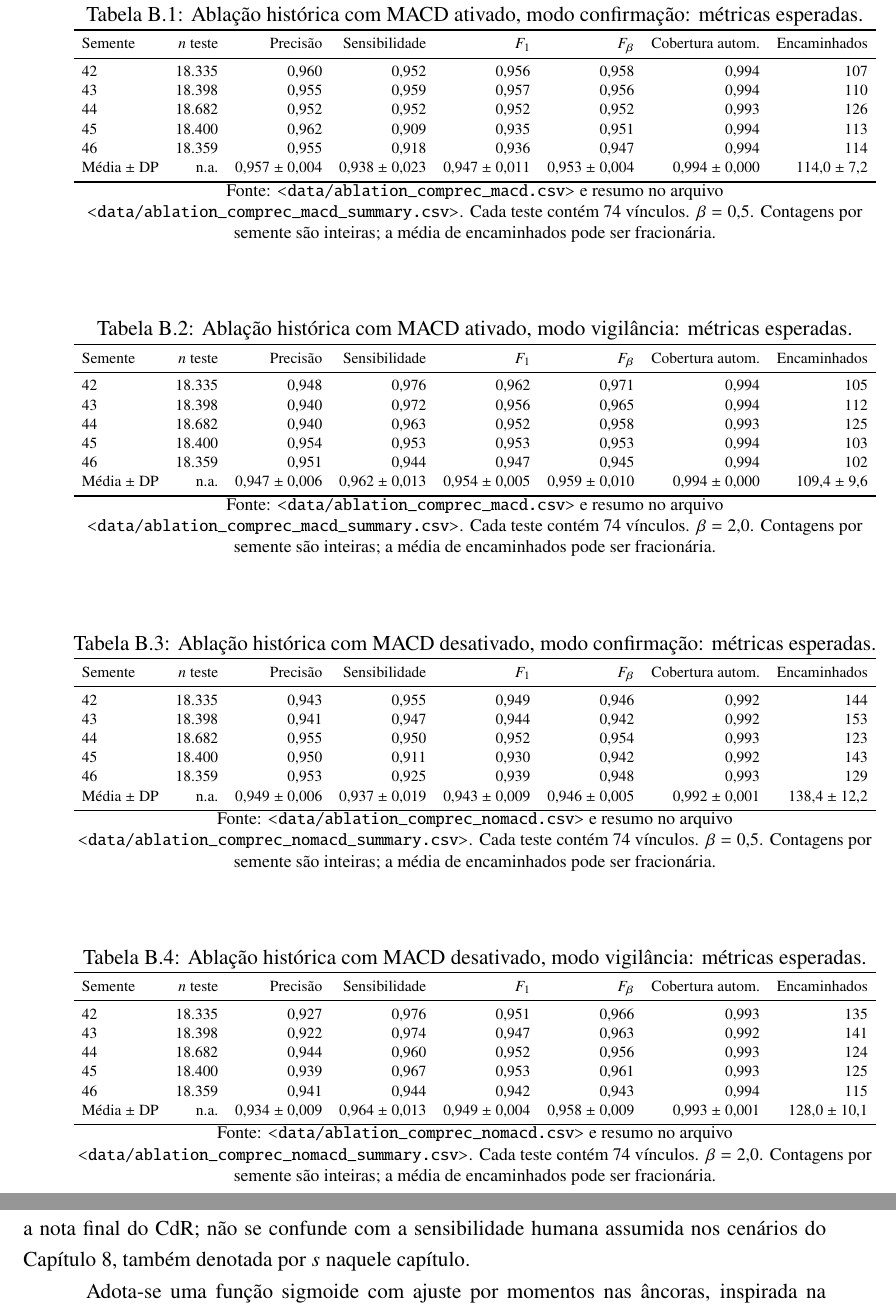
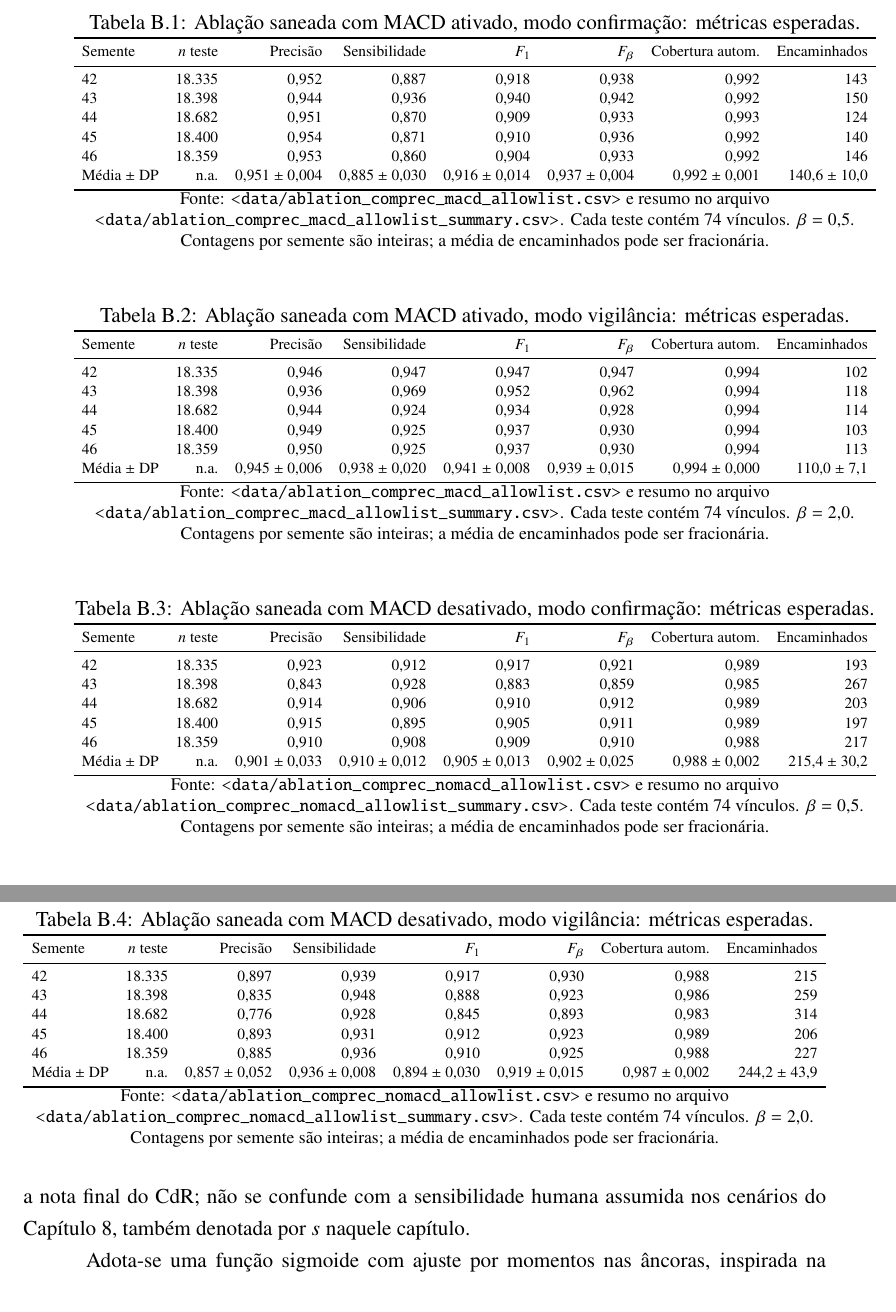
Before and after one commit to marco-jardim/phd-research, a LaTeX thesis (text/latex/tese.tex, which reads text/latex/apendice_ablacao.tex): two parts of pages 225 and 226 of 255, joined at a grey line, cut so that both start at the same text. Compiled offline with pdfLaTeX.

Commit message:
tables: regenerar ablacao MACD com atributos saneados

```diff
--- a/text/latex/apendice_ablacao.tex
+++ b/text/latex/apendice_ablacao.tex
@@ -2,7 +2,7 @@ As tabelas deste apêndice descrevem a ablação histórica com partição por C
 
 \begin{table}[htbp]
 \centering
-\caption{Ablação histórica com MACD ativado, modo confirmação: métricas esperadas.}
+\caption{Ablação saneada com MACD ativado, modo confirmação: métricas esperadas.}
 \label{tab:ablacao-comprec-confirmacao-macd-on}
 \small
 \resizebox{\textwidth}{!}{%
@@ -10,20 +10,20 @@ As tabelas deste apêndice descrevem a ablação histórica com partição por C
 \toprule
 Semente & $n$ teste & Precisão & Sensibilidade & $F_1$ & $F_\beta$ & Cobertura autom. & Encaminhados \\
 \midrule
-42 & 18.335 & 0,960 & 0,952 & 0,956 & 0,958 & 0,994 & 107 \\
-43 & 18.398 & 0,955 & 0,959 & 0,957 & 0,956 & 0,994 & 110 \\
-44 & 18.682 & 0,952 & 0,952 & 0,952 & 0,952 & 0,993 & 126 \\
-45 & 18.400 & 0,962 & 0,909 & 0,935 & 0,951 & 0,994 & 113 \\
-46 & 18.359 & 0,955 & 0,918 & 0,936 & 0,947 & 0,994 & 114 \\
-Média $\pm$ DP & n.a. & 0,957 $\pm$ 0,004 & 0,938 $\pm$ 0,023 & 0,947 $\pm$ 0,011 & 0,953 $\pm$ 0,004 & 0,994 $\pm$ 0,000 & 114,0 $\pm$ 7,2 \\
+42 & 18.335 & 0,952 & 0,887 & 0,918 & 0,938 & 0,992 & 143 \\
+43 & 18.398 & 0,944 & 0,936 & 0,940 & 0,942 & 0,992 & 150 \\
+44 & 18.682 & 0,951 & 0,870 & 0,909 & 0,933 & 0,993 & 124 \\
+45 & 18.400 & 0,954 & 0,871 & 0,910 & 0,936 & 0,992 & 140 \\
+46 & 18.359 & 0,953 & 0,860 & 0,904 & 0,933 & 0,992 & 146 \\
+Média $\pm$ DP & n.a. & 0,951 $\pm$ 0,004 & 0,885 $\pm$ 0,030 & 0,916 $\pm$ 0,014 & 0,937 $\pm$ 0,004 & 0,992 $\pm$ 0,001 & 140,6 $\pm$ 10,0 \\
 \bottomrule
 \end{tabular}}
-\par\footnotesize Fonte: \path{data/ablation_comprec_macd.csv} e resumo no arquivo \path{data/ablation_comprec_macd_summary.csv}. Cada teste contém 74 vínculos. $\beta=0{,}5$. Contagens por semente são inteiras; a média de encaminhados pode ser fracionária.
+\par\footnotesize Fonte: \path{data/ablation_comprec_macd_allowlist.csv} e resumo no arquivo \path{data/ablation_comprec_macd_allowlist_summary.csv}. Cada teste contém 74 vínculos. $\beta=0{,}5$. Contagens por semente são inteiras; a média de encaminhados pode ser fracionária.
 \end{table}
 
 \begin{table}[htbp]
 \centering
-\caption{Ablação histórica com MACD ativado, modo vigilância: métricas esperadas.}
+\caption{Ablação saneada com MACD ativado, modo vigilância: métricas esperadas.}
 \label{tab:ablacao-comprec-vigilancia-macd-on}
 \small
 \resizebox{\textwidth}{!}{%
@@ -31,20 +31,20 @@ Média $\pm$ DP & n.a. & 0,957 $\pm$ 0,004 & 0,938 $\pm$ 0,023 & 0,947 $\pm$ 0,0
 \toprule
 Semente & $n$ teste & Precisão & Sensibilidade & $F_1$ & $F_\beta$ & Cobertura autom. & Encaminhados \\
 \midrule
-42 & 18.335 & 0,948 & 0,976 & 0,962 & 0,971 & 0,994 & 105 \\
-43 & 18.398 & 0,940 & 0,972 & 0,956 & 0,965 & 0,994 & 112 \\
-44 & 18.682 & 0,940 & 0,963 & 0,952 & 0,958 & 0,993 & 125 \\
-45 & 18.400 & 0,954 & 0,953 & 0,953 & 0,953 & 0,994 & 103 \\
-46 & 18.359 & 0,951 & 0,944 & 0,947 & 0,945 & 0,994 & 102 \\
-Média $\pm$ DP & n.a. & 0,947 $\pm$ 0,006 & 0,962 $\pm$ 0,013 & 0,954 $\pm$ 0,005 & 0,959 $\pm$ 0,010 & 0,994 $\pm$ 0,000 & 109,4 $\pm$ 9,6 \\
+42 & 18.335 & 0,946 & 0,947 & 0,947 & 0,947 & 0,994 & 102 \\
+43 & 18.398 & 0,936 & 0,969 & 0,952 & 0,962 & 0,994 & 118 \\
+44 & 18.682 & 0,944 & 0,924 & 0,934 & 0,928 & 0,994 & 114 \\
+45 & 18.400 & 0,949 & 0,925 & 0,937 & 0,930 & 0,994 & 103 \\
+46 & 18.359 & 0,950 & 0,925 & 0,937 & 0,930 & 0,994 & 113 \\
+Média $\pm$ DP & n.a. & 0,945 $\pm$ 0,006 & 0,938 $\pm$ 0,020 & 0,941 $\pm$ 0,008 & 0,939 $\pm$ 0,015 & 0,994 $\pm$ 0,000 & 110,0 $\pm$ 7,1 \\
 \bottomrule
 \end{tabular}}
-\par\footnotesize Fonte: \path{data/ablation_comprec_macd.csv} e resumo no arquivo \path{data/ablation_comprec_macd_summary.csv}. Cada teste contém 74 vínculos. $\beta=2{,}0$. Contagens por semente são inteiras; a média de encaminhados pode ser fracionária.
+\par\footnotesize Fonte: \path{data/ablation_comprec_macd_allowlist.csv} e resumo no arquivo \path{data/ablation_comprec_macd_allowlist_summary.csv}. Cada teste contém 74 vínculos. $\beta=2{,}0$. Contagens por semente são inteiras; a média de encaminhados pode ser fracionária.
 \end{table}
 
 \begin{table}[htbp]
 \centering
-\caption{Ablação histórica com MACD desativado, modo confirmação: métricas esperadas.}
+\caption{Ablação saneada com MACD desativado, modo confirmação: métricas esperadas.}
 \label{tab:ablacao-comprec-confirmacao-macd-off}
 \small
 \resizebox{\textwidth}{!}{%
@@ -52,20 +52,20 @@ Média $\pm$ DP & n.a. & 0,947 $\pm$ 0,006 & 0,962 $\pm$ 0,013 & 0,954 $\pm$ 0,0
 \toprule
 Semente & $n$ teste & Precisão & Sensibilidade & $F_1$ & $F_\beta$ & Cobertura autom. & Encaminhados \\
 \midrule
-42 & 18.335 & 0,943 & 0,955 & 0,949 & 0,946 & 0,992 & 144 \\
-43 & 18.398 & 0,941 & 0,947 & 0,944 & 0,942 & 0,992 & 153 \\
-44 & 18.682 & 0,955 & 0,950 & 0,952 & 0,954 & 0,993 & 123 \\
-45 & 18.400 & 0,950 & 0,911 & 0,930 & 0,942 & 0,992 & 143 \\
-46 & 18.359 & 0,953 & 0,925 & 0,939 & 0,948 & 0,993 & 129 \\
-Média $\pm$ DP & n.a. & 0,949 $\pm$ 0,006 & 0,937 $\pm$ 0,019 & 0,943 $\pm$ 0,009 & 0,946 $\pm$ 0,005 & 0,992 $\pm$ 0,001 & 138,4 $\pm$ 12,2 \\
+42 & 18.335 & 0,923 & 0,912 & 0,917 & 0,921 & 0,989 & 193 \\
+43 & 18.398 & 0,843 & 0,928 & 0,883 & 0,859 & 0,985 & 267 \\
+44 & 18.682 & 0,914 & 0,906 & 0,910 & 0,912 & 0,989 & 203 \\
+45 & 18.400 & 0,915 & 0,895 & 0,905 & 0,911 & 0,989 & 197 \\
+46 & 18.359 & 0,910 & 0,908 & 0,909 & 0,910 & 0,988 & 217 \\
+Média $\pm$ DP & n.a. & 0,901 $\pm$ 0,033 & 0,910 $\pm$ 0,012 & 0,905 $\pm$ 0,013 & 0,902 $\pm$ 0,025 & 0,988 $\pm$ 0,002 & 215,4 $\pm$ 30,2 \\
 \bottomrule
 \end{tabular}}
-\par\footnotesize Fonte: \path{data/ablation_comprec_nomacd.csv} e resumo no arquivo \path{data/ablation_comprec_nomacd_summary.csv}. Cada teste contém 74 vínculos. $\beta=0{,}5$. Contagens por semente são inteiras; a média de encaminhados pode ser fracionária.
+\par\footnotesize Fonte: \path{data/ablation_comprec_nomacd_allowlist.csv} e resumo no arquivo \path{data/ablation_comprec_nomacd_allowlist_summary.csv}. Cada teste contém 74 vínculos. $\beta=0{,}5$. Contagens por semente são inteiras; a média de encaminhados pode ser fracionária.
 \end{table}
 
 \begin{table}[htbp]
 \centering
-\caption{Ablação histórica com MACD desativado, modo vigilância: métricas esperadas.}
+\caption{Ablação saneada com MACD desativado, modo vigilância: métricas esperadas.}
 \label{tab:ablacao-comprec-vigilancia-macd-off}
 \small
 \resizebox{\textwidth}{!}{%
@@ -73,13 +73,13 @@ Média $\pm$ DP & n.a. & 0,949 $\pm$ 0,006 & 0,937 $\pm$ 0,019 & 0,943 $\pm$ 0,0
 \toprule
 Semente & $n$ teste & Precisão & Sensibilidade & $F_1$ & $F_\beta$ & Cobertura autom. & Encaminhados \\
 \midrule
-42 & 18.335 & 0,927 & 0,976 & 0,951 & 0,966 & 0,993 & 135 \\
-43 & 18.398 & 0,922 & 0,974 & 0,947 & 0,963 & 0,992 & 141 \\
-44 & 18.682 & 0,944 & 0,960 & 0,952 & 0,956 & 0,993 & 124 \\
-45 & 18.400 & 0,939 & 0,967 & 0,953 & 0,961 & 0,993 & 125 \\
-46 & 18.359 & 0,941 & 0,944 & 0,942 & 0,943 & 0,994 & 115 \\
-Média $\pm$ DP & n.a. & 0,934 $\pm$ 0,009 & 0,964 $\pm$ 0,013 & 0,949 $\pm$ 0,004 & 0,958 $\pm$ 0,009 & 0,993 $\pm$ 0,001 & 128,0 $\pm$ 10,1 \\
+42 & 18.335 & 0,897 & 0,939 & 0,917 & 0,930 & 0,988 & 215 \\
+43 & 18.398 & 0,835 & 0,948 & 0,888 & 0,923 & 0,986 & 259 \\
+44 & 18.682 & 0,776 & 0,928 & 0,845 & 0,893 & 0,983 & 314 \\
+45 & 18.400 & 0,893 & 0,931 & 0,912 & 0,923 & 0,989 & 206 \\
+46 & 18.359 & 0,885 & 0,936 & 0,910 & 0,925 & 0,988 & 227 \\
+Média $\pm$ DP & n.a. & 0,857 $\pm$ 0,052 & 0,936 $\pm$ 0,008 & 0,894 $\pm$ 0,030 & 0,919 $\pm$ 0,015 & 0,987 $\pm$ 0,002 & 244,2 $\pm$ 43,9 \\
 \bottomrule
 \end{tabular}}
-\par\footnotesize Fonte: \path{data/ablation_comprec_nomacd.csv} e resumo no arquivo \path{data/ablation_comprec_nomacd_summary.csv}. Cada teste contém 74 vínculos. $\beta=2{,}0$. Contagens por semente são inteiras; a média de encaminhados pode ser fracionária.
+\par\footnotesize Fonte: \path{data/ablation_comprec_nomacd_allowlist.csv} e resumo no arquivo \path{data/ablation_comprec_nomacd_allowlist_summary.csv}. Cada teste contém 74 vínculos. $\beta=2{,}0$. Contagens por semente são inteiras; a média de encaminhados pode ser fracionária.
 \end{table}
```
Also changed, not shown: text/latex/apendice_ablacao.tex (2 more changed lines), 1 other file.
